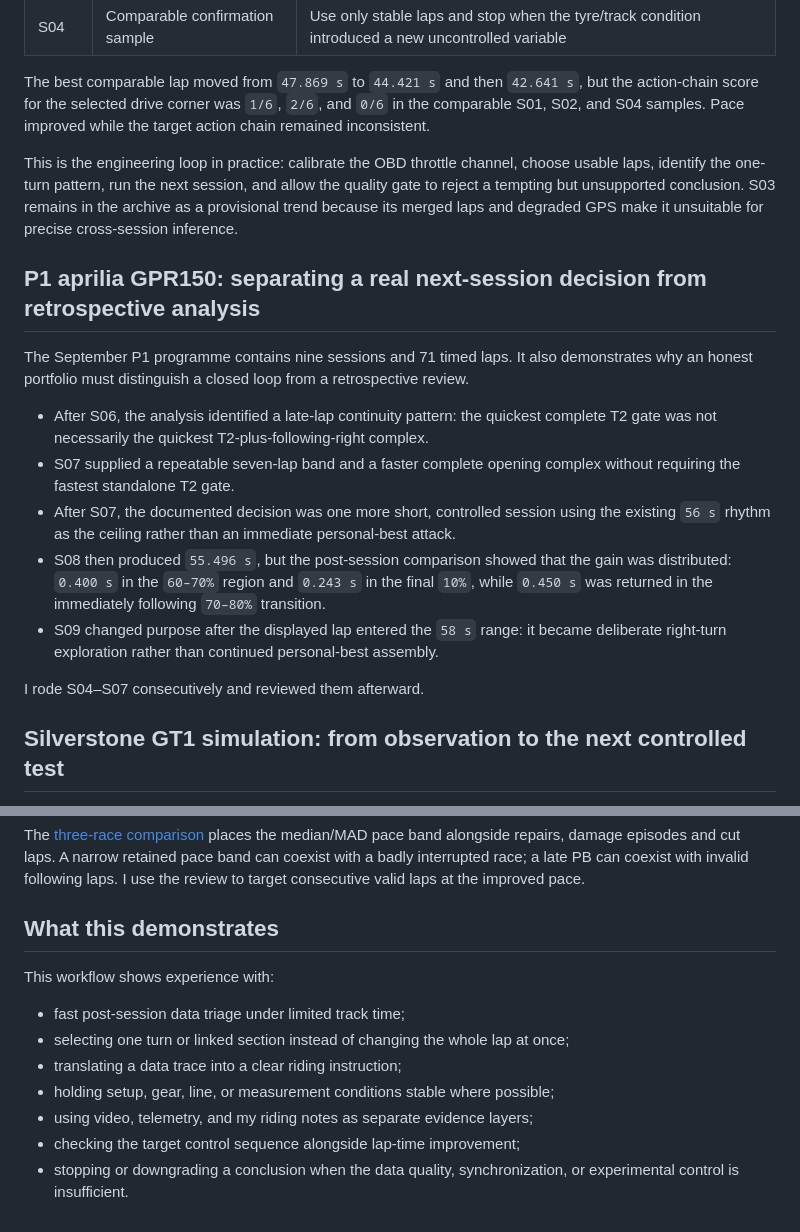
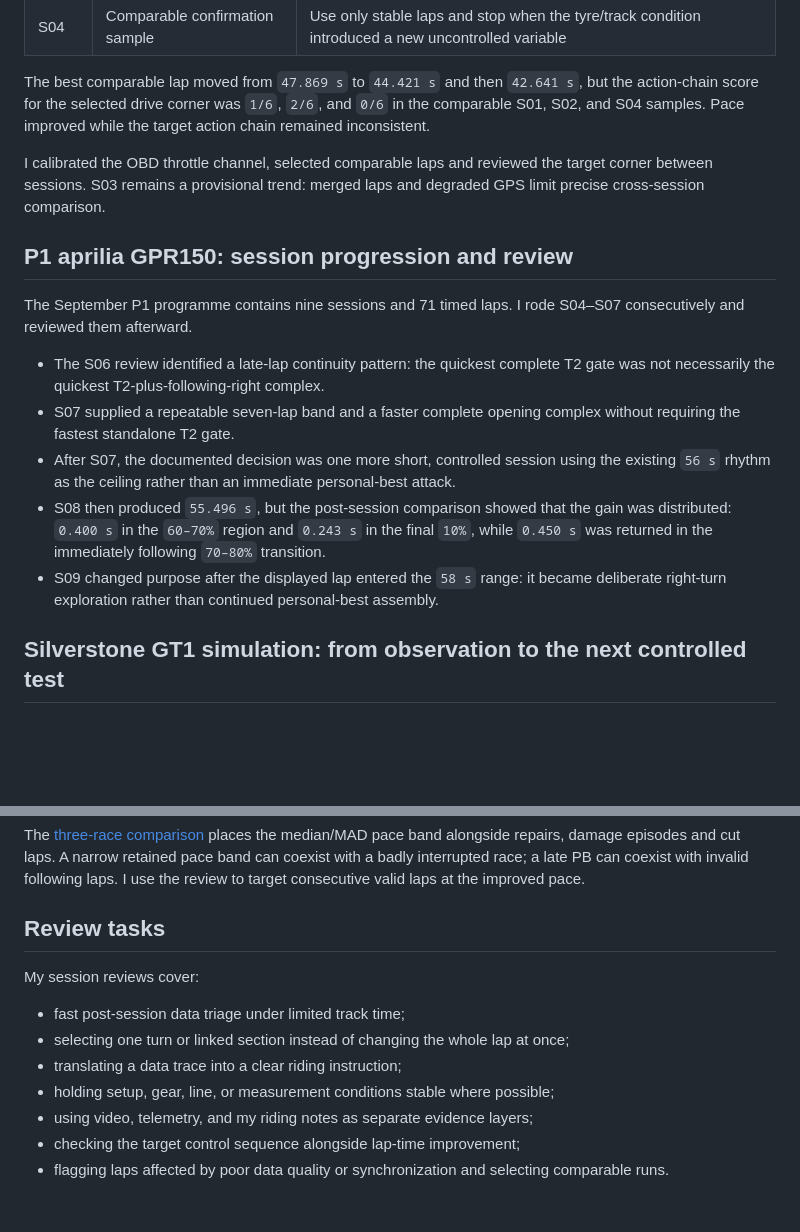
Before and after one commit to JesperroO/track-engineering-portfolio, a Markdown page: TRACKSIDE_FEEDBACK_LOOP.md, 2 parts joined by grey strips. Rendered like a GitHub page; blank space fills up the shorter version.

Commit message:
Tighten session review wording for final submission

```diff
--- a/TRACKSIDE_FEEDBACK_LOOP.md
+++ b/TRACKSIDE_FEEDBACK_LOOP.md
@@ -52,19 +52,17 @@ The Hualong practice plan assigned a role to each session:
 
 The best comparable lap moved from `47.869 s` to `44.421 s` and then `42.641 s`, but the action-chain score for the selected drive corner was `1/6`, `2/6`, and `0/6` in the comparable S01, S02, and S04 samples. Pace improved while the target action chain remained inconsistent.
 
-This is the engineering loop in practice: calibrate the OBD throttle channel, choose usable laps, identify the one-turn pattern, run the next session, and allow the quality gate to reject a tempting but unsupported conclusion. S03 remains in the archive as a provisional trend because its merged laps and degraded GPS make it unsuitable for precise cross-session inference.
+I calibrated the OBD throttle channel, selected comparable laps and reviewed the target corner between sessions. S03 remains a provisional trend: merged laps and degraded GPS limit precise cross-session comparison.
 
-## P1 aprilia GPR150: separating a real next-session decision from retrospective analysis
+## P1 aprilia GPR150: session progression and review
 
-The September P1 programme contains nine sessions and 71 timed laps. It also demonstrates why an honest portfolio must distinguish a closed loop from a retrospective review.
+The September P1 programme contains nine sessions and 71 timed laps. I rode S04–S07 consecutively and reviewed them afterward.
 
-- After S06, the analysis identified a late-lap continuity pattern: the quickest complete T2 gate was not necessarily the quickest T2-plus-following-right complex.
+- The S06 review identified a late-lap continuity pattern: the quickest complete T2 gate was not necessarily the quickest T2-plus-following-right complex.
 - S07 supplied a repeatable seven-lap band and a faster complete opening complex without requiring the fastest standalone T2 gate.
 - After S07, the documented decision was one more short, controlled session using the existing `56 s` rhythm as the ceiling rather than an immediate personal-best attack.
 - S08 then produced `55.496 s`, but the post-session comparison showed that the gain was distributed: `0.400 s` in the `60–70%` region and `0.243 s` in the final `10%`, while `0.450 s` was returned in the immediately following `70–80%` transition.
 - S09 changed purpose after the displayed lap entered the `58 s` range: it became deliberate right-turn exploration rather than continued personal-best assembly.
-
-I rode S04–S07 consecutively and reviewed them afterward.
 
 ## Silverstone GT1 simulation: from observation to the next controlled test
 
@@ -86,9 +84,9 @@ A separate S1 comparison finds 18.054 s versus 18.677 s, with earlier brake rele
 
 The [three-race comparison](case_studies/paul-ricard-race-consistency.md) places the median/MAD pace band alongside repairs, damage episodes and cut laps. A narrow retained pace band can coexist with a badly interrupted race; a late PB can coexist with invalid following laps. I use the review to target consecutive valid laps at the improved pace.
 
-## What this demonstrates
+## Review tasks
 
-This workflow shows experience with:
+My session reviews cover:
 
 - fast post-session data triage under limited track time;
 - selecting one turn or linked section instead of changing the whole lap at once;
@@ -96,4 +94,4 @@ This workflow shows experience with:
 - holding setup, gear, line, or measurement conditions stable where possible;
 - using video, telemetry, and my riding notes as separate evidence layers;
 - checking the target control sequence alongside lap-time improvement;
-- stopping or downgrading a conclusion when the data quality, synchronization, or experimental control is insufficient.
+- flagging laps affected by poor data quality or synchronization and selecting comparable runs.
```
